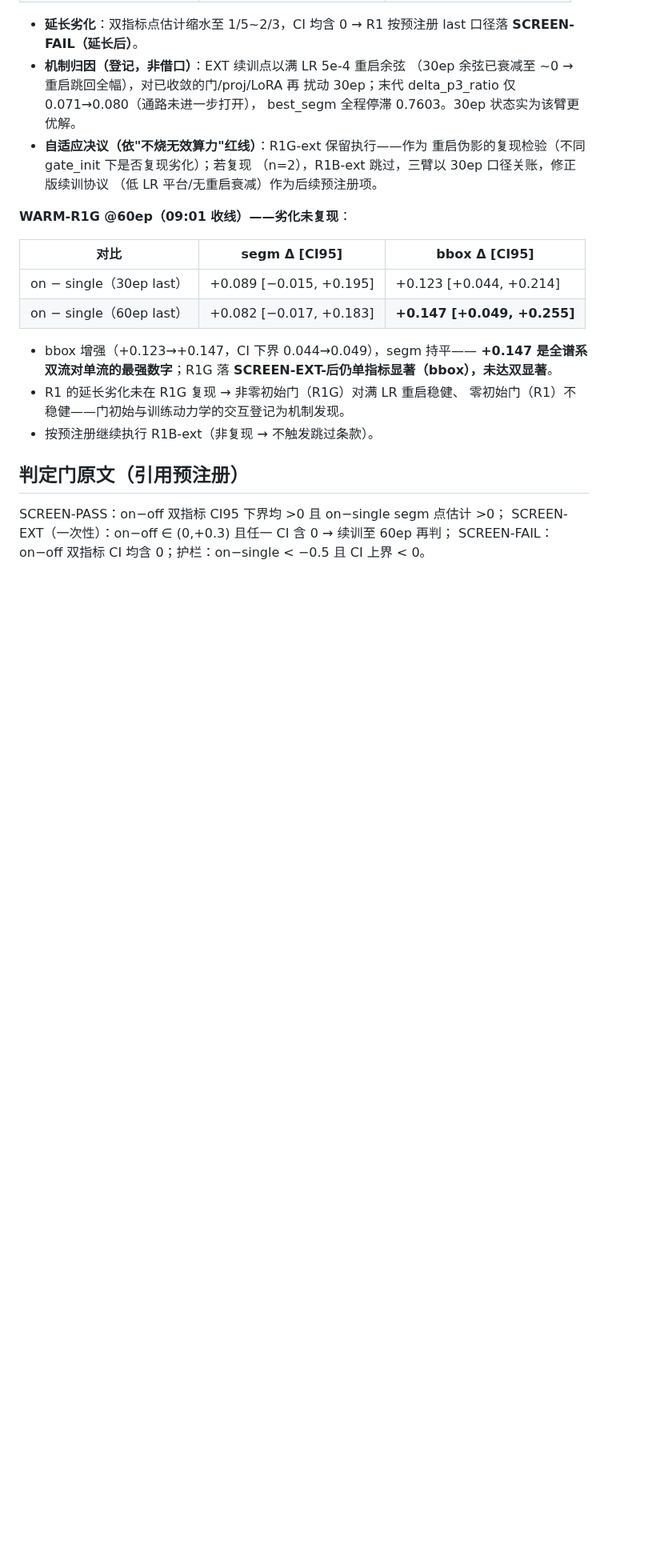
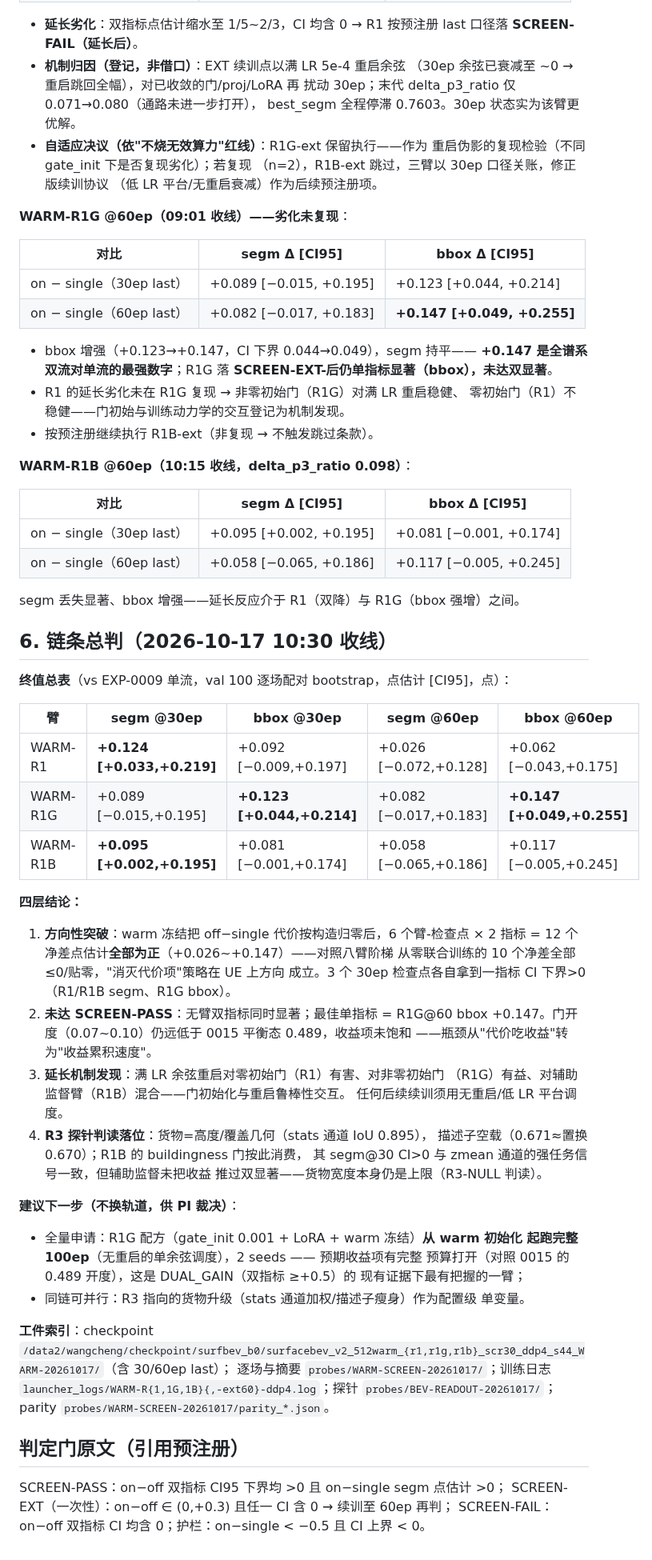
Before and after one commit to Wangcheng238686/new, a Markdown page: docs/DUAL-WARMSTART-SCREEN-20261017_conclusion.md, the part around the change. Shown at 80% size. Rendered like a GitHub page; blank space fills up the shorter version.

Commit message:
docs(warm-screen): chain final verdict - all 12 net deltas positive (+0.026~+0.147), no dual-CI PASS; R1G recipe recommended for full 100ep warm-init run

```diff
--- a/docs/DUAL-WARMSTART-SCREEN-20261017_conclusion.md
+++ b/docs/DUAL-WARMSTART-SCREEN-20261017_conclusion.md
@@ -148,6 +148,55 @@ WARM-R1B 上调为链内主判读臂）。
   零初始门（R1）不稳健——门初始与训练动力学的交互登记为机制发现。
 - 按预注册继续执行 R1B-ext（非复现 → 不触发跳过条款）。
 
+**WARM-R1B @60ep（10:15 收线，delta_p3_ratio 0.098）**：
+
+| 对比 | segm Δ [CI95] | bbox Δ [CI95] |
+| --- | --- | --- |
+| on − single（30ep last） | +0.095 [+0.002, +0.195] | +0.081 [−0.001, +0.174] |
+| on − single（60ep last） | +0.058 [−0.065, +0.186] | +0.117 [−0.005, +0.245] |
+
+segm 丢失显著、bbox 增强——延长反应介于 R1（双降）与 R1G（bbox 强增）之间。
+
+## 6. 链条总判（2026-10-17 10:30 收线）
+
+**终值总表**（vs EXP-0009 单流，val 100 逐场配对 bootstrap，点估计 [CI95]，点）：
+
+| 臂 | segm @30ep | bbox @30ep | segm @60ep | bbox @60ep |
+| --- | --- | --- | --- | --- |
+| WARM-R1 | **+0.124 [+0.033,+0.219]** | +0.092 [−0.009,+0.197] | +0.026 [−0.072,+0.128] | +0.062 [−0.043,+0.175] |
+| WARM-R1G | +0.089 [−0.015,+0.195] | **+0.123 [+0.044,+0.214]** | +0.082 [−0.017,+0.183] | **+0.147 [+0.049,+0.255]** |
+| WARM-R1B | **+0.095 [+0.002,+0.195]** | +0.081 [−0.001,+0.174] | +0.058 [−0.065,+0.186] | +0.117 [−0.005,+0.245] |
+
+**四层结论：**
+
+1. **方向性突破**：warm 冻结把 off−single 代价按构造归零后，6 个臂-检查点
+   × 2 指标 = 12 个净差点估计**全部为正**（+0.026~+0.147）——对照八臂阶梯
+   从零联合训练的 10 个净差全部 ≤0/贴零，"消灭代价项"策略在 UE 上方向
+   成立。3 个 30ep 检查点各自拿到一指标 CI 下界>0（R1/R1B segm、R1G bbox）。
+2. **未达 SCREEN-PASS**：无臂双指标同时显著；最佳单指标 = R1G@60 bbox
+   +0.147。门开度（0.07~0.10）仍远低于 0015 平衡态 0.489，收益项未饱和
+   ——瓶颈从"代价吃收益"转为"收益累积速度"。
+3. **延长机制发现**：满 LR 余弦重启对零初始门（R1）有害、对非零初始门
+   （R1G）有益、对辅助监督臂（R1B）混合——门初始化与重启鲁棒性交互。
+   任何后续续训须用无重启/低 LR 平台调度。
+4. **R3 探针判读落位**：货物=高度/覆盖几何（stats 通道 IoU 0.895），
+   描述子空载（0.671≈置换 0.670）；R1B 的 buildingness 门按此消费，
+   其 segm@30 CI>0 与 zmean 通道的强任务信号一致，但辅助监督未把收益
+   推过双显著——货物宽度本身仍是上限（R3-NULL 判读）。
+
+**建议下一步（不换轨道，供 PI 裁决）**：
+- 全量申请：R1G 配方（gate_init 0.001 + LoRA + warm 冻结）**从 warm 初始化
+  起跑完整 100ep**（无重启的单余弦调度），2 seeds —— 预期收益项有完整
+  预算打开（对照 0015 的 0.489 开度），这是 DUAL_GAIN（双指标 ≥+0.5）的
+  现有证据下最有把握的一臂；
+- 同链可并行：R3 指向的货物升级（stats 通道加权/描述子瘦身）作为配置级
+  单变量。
+
+**工件索引**：checkpoint `/data2/wangcheng/checkpoint/surfbev_b0/surfacebev_v2_512warm_{r1,r1g,r1b}_scr30_ddp4_s44_WARM-20261017/`（含 30/60ep last）；
+逐场与摘要 `probes/WARM-SCREEN-20261017/`；训练日志
+`launcher_logs/WARM-R{1,1G,1B}{,-ext60}-ddp4.log`；探针
+`probes/BEV-READOUT-20261017/`；parity `probes/WARM-SCREEN-20261017/parity_*.json`。
+
 ## 判定门原文（引用预注册）
 
 SCREEN-PASS：on−off 双指标 CI95 下界均 >0 且 on−single segm 点估计 >0；
```
